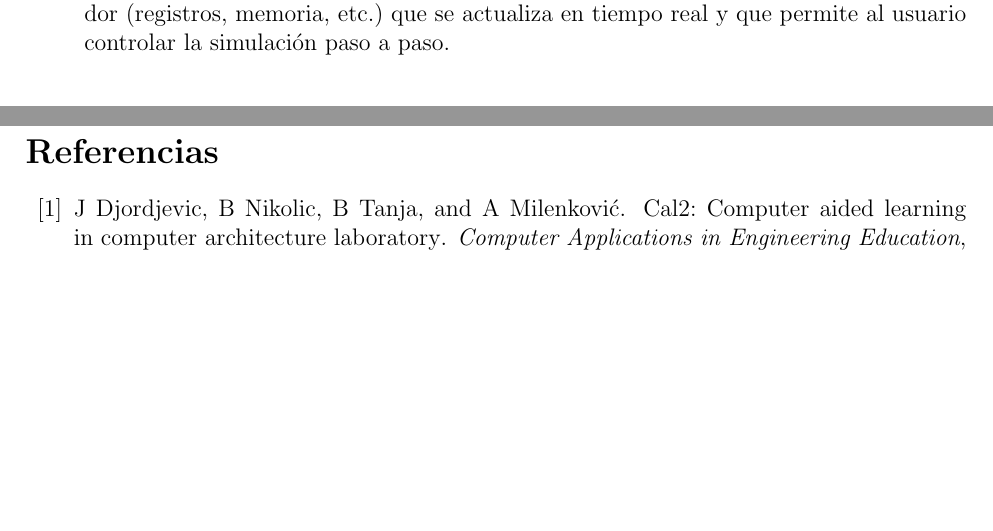
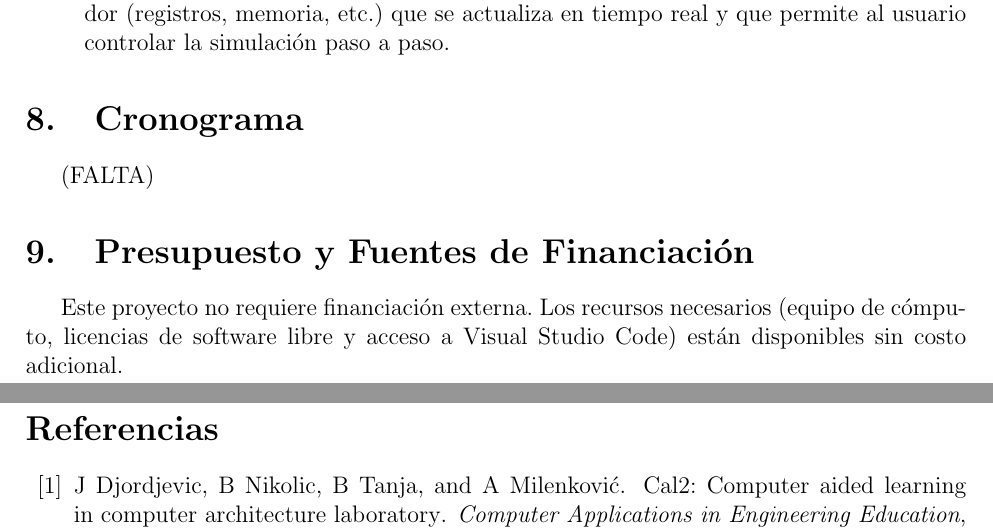
Before and after one commit to amirhurtado/Tesis, a LaTeX document (anteproyecto.tex): two parts of pages 14 and 15 of 15, joined at a grey line, cut so that both start at the same text, the shorter picture padded with empty space. Compiled offline with pdfLaTeX.

Commit message:
Budget implementation

```diff
--- a/anteproyecto.tex
+++ b/anteproyecto.tex
@@ -270,6 +270,16 @@ A continuación, se definen los términos clave utilizados a lo largo de este do
     \item \textbf{Visualización Interactiva:} La representación gráfica del estado interno del procesador (registros, memoria, etc.) que se actualiza en tiempo real y que permite al usuario controlar la simulación paso a paso.
 \end{itemize}
 
+
+% --- CRONOGRAMA  ---
+\section{Cronograma}
+(FALTA)
+
+
+% --- PRESUPUESTO Y FINANCIACIÓN ---
+\section{Presupuesto y Fuentes de Financiación}
+Este proyecto no requiere financiación externa. Los recursos necesarios (equipo de cómputo, licencias de software libre y acceso a Visual Studio Code) están disponibles sin costo adicional.
+
 % --- BIBLIOGRAFÍA ---
 \newpage
 \bibliographystyle{plain}
```
Also changed, not shown: anteproyecto.pdf, anteproyecto.tex (2 more changed lines), 5 other files.
